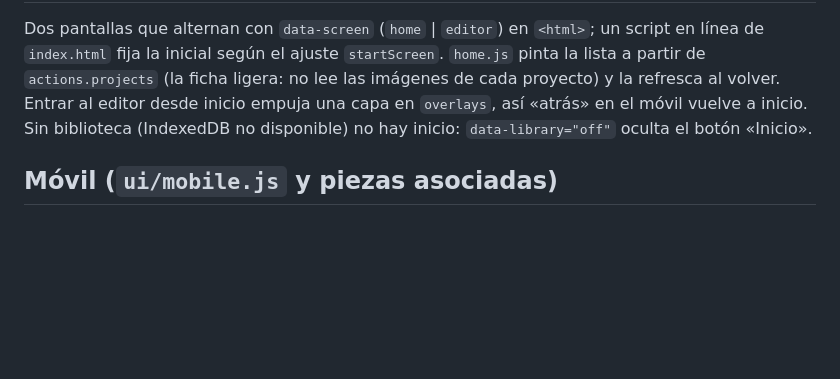
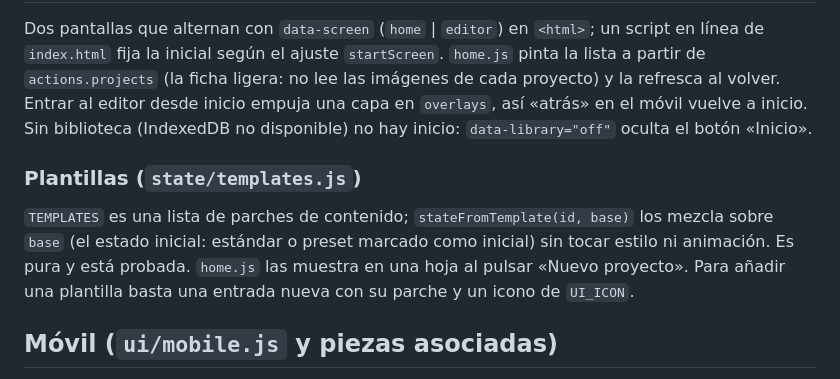
Before and after one commit to LuckStudio/post-simulator, a Markdown page: docs/ARCHITECTURE.md, the part around the change. GitHub-like rendering; blank space fills up the shorter version.

```diff
--- a/docs/ARCHITECTURE.md
+++ b/docs/ARCHITECTURE.md
@@ -137,6 +137,13 @@ Dos pantallas que alternan con `data-screen` (`home` | `editor`) en `<html>`; un
 al editor desde inicio empuja una capa en `overlays`, así «atrás» en el móvil vuelve a inicio. Sin
 biblioteca (IndexedDB no disponible) no hay inicio: `data-library="off"` oculta el botón «Inicio».
 
+### Plantillas (`state/templates.js`)
+
+`TEMPLATES` es una lista de parches de contenido; `stateFromTemplate(id, base)` los mezcla sobre `base`
+(el estado inicial: estándar o preset marcado como inicial) sin tocar estilo ni animación. Es pura y está
+probada. `home.js` las muestra en una hoja al pulsar «Nuevo proyecto». Para añadir una plantilla basta una
+entrada nueva con su parche y un icono de `UI_ICON`.
+
 ## Móvil (`ui/mobile.js` y piezas asociadas)
 
 Misma interfaz y mismos paneles que el escritorio; en pantallas de hasta 900 px solo cambia la
```
Also changed, not shown: README.md (+1 -1 lines), docs/CONTEXTO.md (+6 -0 lines), docs/img/animacion.png, 7 other files.
